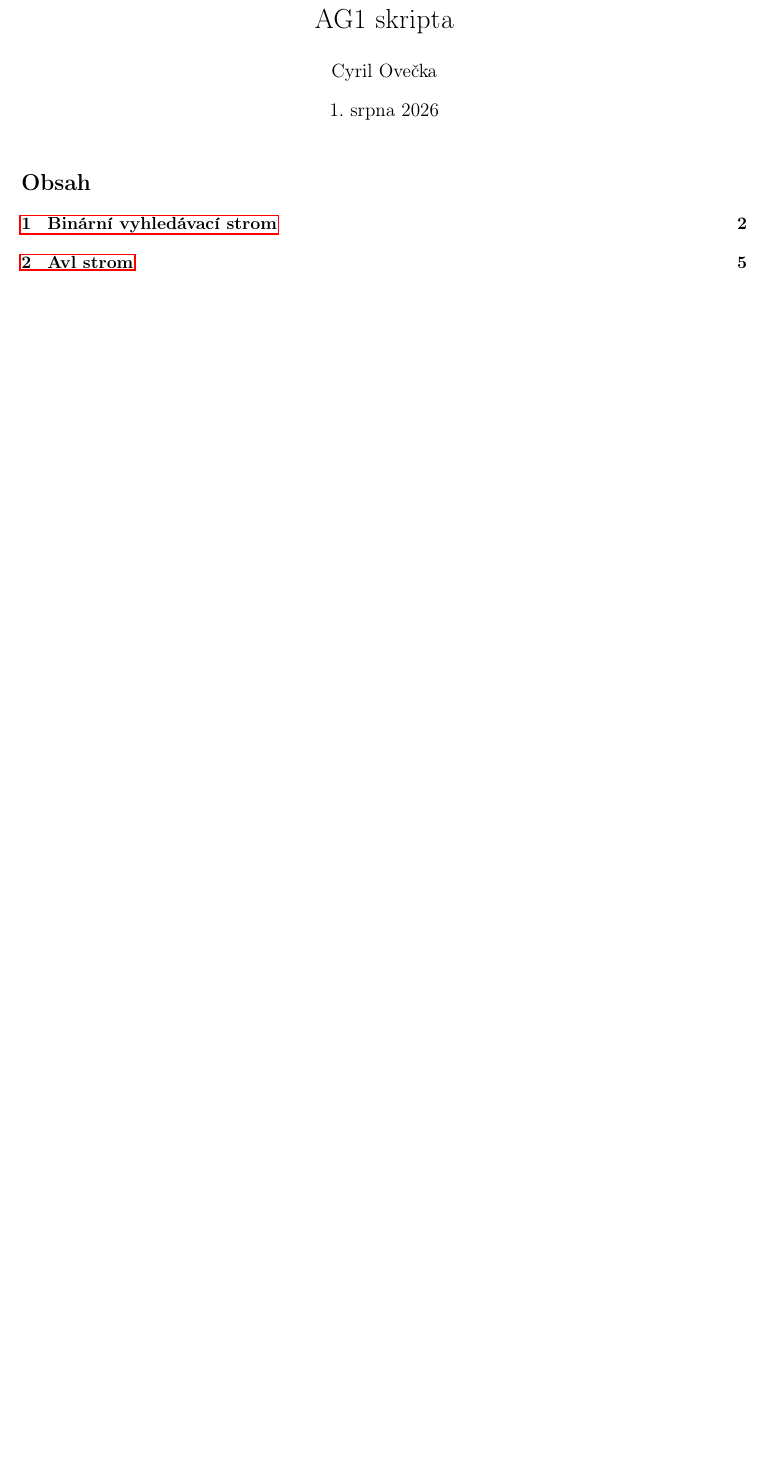
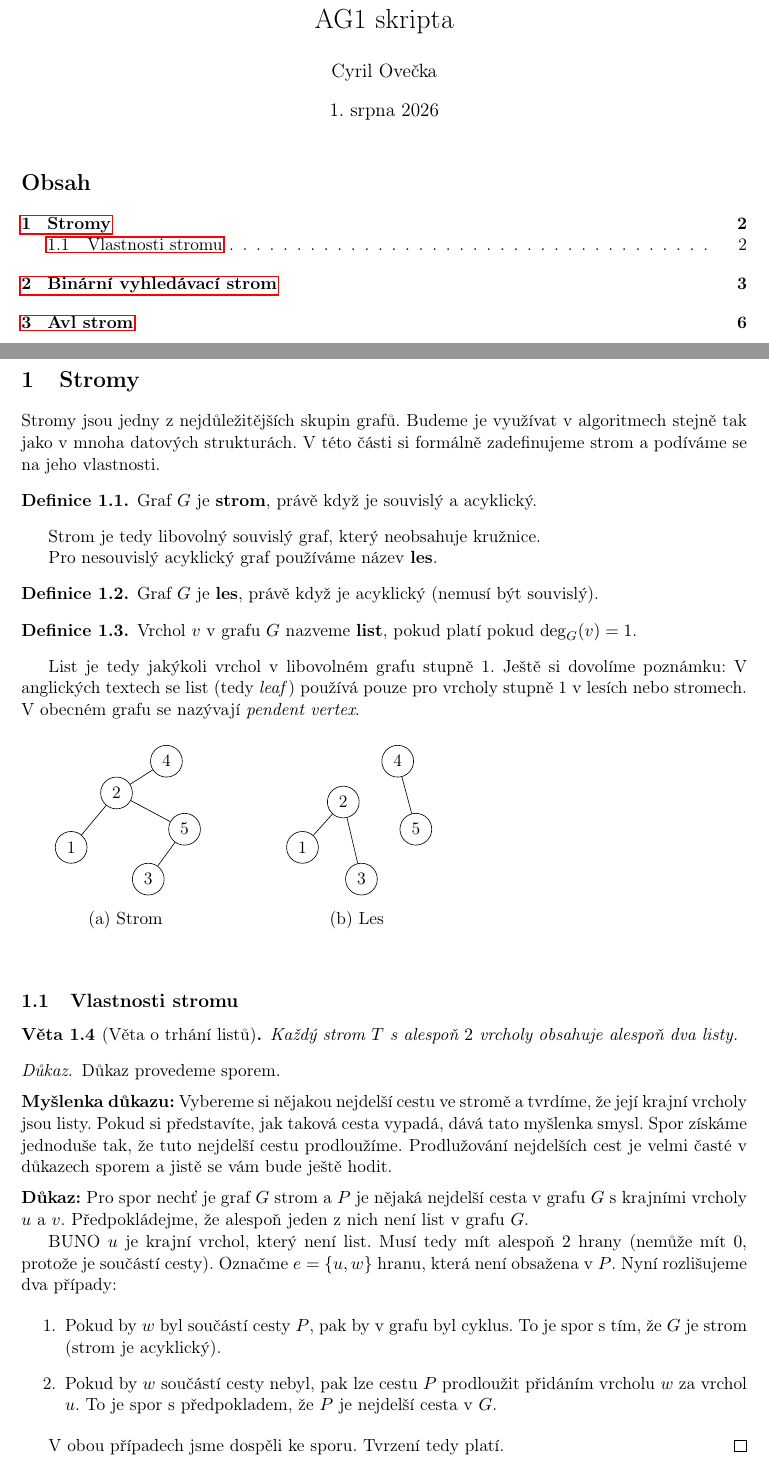
Before and after one commit to CyrdaO/Ag1-Skripta, a LaTeX document (main.tex): part of page 1 of 5 before the commit and two parts of pages 1 and 2 of 6 after it, the two joined at a grey line, cut so that both start at the same text, the shorter picture padded with empty space. Compiled offline with pdfLaTeX.

Commit message:
Began working on Trees section

```diff
--- a/main.tex
+++ b/main.tex
@@ -18,6 +18,7 @@
 \usepackage{enumitem}           % úprava seznamů
 
 \usepackage{bm}                 % tučné matematické symboly
+\usepackage{tikz}               % kreslení grafů a stromů
 
 % Pozn.: pokud budeš později chtít obrázky/diagramy stromů,
 % přidej \usepackage{tikz} (kreslení) nebo \usepackage{graphicx}
@@ -73,6 +74,96 @@
 \maketitle
 \tableofcontents
 \newpage
+
+
+% ============================================================
+% Stromy
+% ============================================================
+
+\section{Stromy}
+Stromy jsou jedny z nejdůležitějších skupin grafů. Budeme je využívat v algoritmech stejně tak jako v mnoha datových strukturách. V této části si formálně zadefinujeme strom a podíváme se na jeho vlastnosti.
+
+\begin{definition}
+  Graf $G$ je \textbf{strom}, právě když je souvislý a acyklický.
+\end{definition}
+
+Strom je tedy libovolný souvislý graf, který neobsahuje kružnice.
+
+Pro nesouvislý acyklický graf používáme název \textbf{les}.
+\begin{definition}
+  Graf $G$ je \textbf{les}, právě když je acyklický (nemusí být souvislý).
+\end{definition}
+
+\begin{definition}
+  Vrchol $v$ v grafu $G$ nazveme \textbf{list}, pokud platí pokud $\deg_G(v) = 1$.
+\end{definition}
+
+List je tedy jakýkoli vrchol v libovolném grafu stupně 1. Ještě si dovolíme poznámku: V anglických textech se list (tedy \textit{leaf}) používá pouze pro vrcholy stupně 1 v lesích nebo stromech. V obecném grafu se nazývají \textit{pendent vertex}.
+
+
+\vspace{1mm}
+\begin{tikzpicture}[
+    vnode/.style={circle, draw, minimum size=7mm, inner sep=0pt}
+]
+    % --- Graph (a) ---
+    \node[vnode] (a2) at (0, 2) {2};
+    \node[vnode] (a1) at (-1, 0.8) {1};
+    \node[vnode] (a4) at (1.1, 2.7) {4};
+    \node[vnode] (a5) at (1.5, 1.2) {5};
+    \node[vnode] (a3) at (0.7, 0.1) {3};
+
+    \draw (a2) -- (a1);
+    \draw (a2) -- (a4);
+    \draw (a2) -- (a5);
+    \draw (a5) -- (a3);
+
+    \node at (0.2, -0.8) {(a) Strom};
+
+    % --- Graph (b) ---
+    \node[vnode] (b2) at (5, 1.8) {2};
+    \node[vnode] (b1) at (4.1, 0.8) {1};
+    \node[vnode] (b3) at (5.4, 0.1) {3};
+    \node[vnode] (b4) at (6.2, 2.7) {4};
+    \node[vnode] (b5) at (6.6, 1.2) {5};
+
+    \draw (b2) -- (b1);
+    \draw (b2) -- (b3);
+    \draw (b4) -- (b5);
+
+    \node at (5.3, -0.8) {(b) Les};
+
+    % Bounding box for padding
+    \useasboundingbox (-1.5, -1.2) rectangle (8, 3.5);
+\end{tikzpicture}
+\vspace{0.5cm}
+
+\subsection{Vlastnosti stromu}
+
+\begin{theorem}[Věta o trhání listů]
+Každý strom $T$ s alespoň $2$ vrcholy obsahuje alespoň dva listy.
+\end{theorem}
+
+\begin{proof}
+Důkaz provedeme sporem.
+
+\medskip
+\noindent\textbf{Myšlenka důkazu:} Vybereme si nějakou nejdelší cestu ve stromě a tvrdíme, že její krajní vrcholy jsou listy. Pokud si představíte, jak taková cesta vypadá, dává tato myšlenka smysl. Spor získáme jednoduše tak, že tuto nejdelší cestu prodloužíme. Prodlužování nejdelších cest je velmi časté v důkazech sporem a jistě se vám bude ještě hodit.
+
+\medskip
+\noindent\textbf{Důkaz:} Pro spor nechť je graf $G$ strom a $P$ je nějaká nejdelší cesta v grafu $G$ s krajními vrcholy $u$ a $v$. Předpokládejme, že alespoň jeden z nich není list v grafu $G$.
+
+BUNO $u$ je krajní vrchol, který není list. Musí tedy mít alespoň $2$ hrany (nemůže mít $0$, protože je součástí cesty). Označme $e = \{u,w\}$ hranu, která není obsažena v $P$. Nyní rozlišujeme dva případy:
+
+\begin{enumerate}
+    \item Pokud by $w$ byl součástí cesty $P$, pak by v grafu byl cyklus. To je spor s tím, že $G$ je strom (strom je acyklický).
+    \item Pokud by $w$ součástí cesty nebyl, pak lze cestu $P$ prodloužit přidáním vrcholu $w$ za vrchol $u$. To je spor s předpokladem, že $P$ je nejdelší cesta v $G$.
+\end{enumerate}
+
+V obou případech jsme dospěli ke sporu. Tvrzení tedy platí.
+\end{proof}
+
+
+
 
 % ============================================================
 % Binární vyhledávací strom
```
